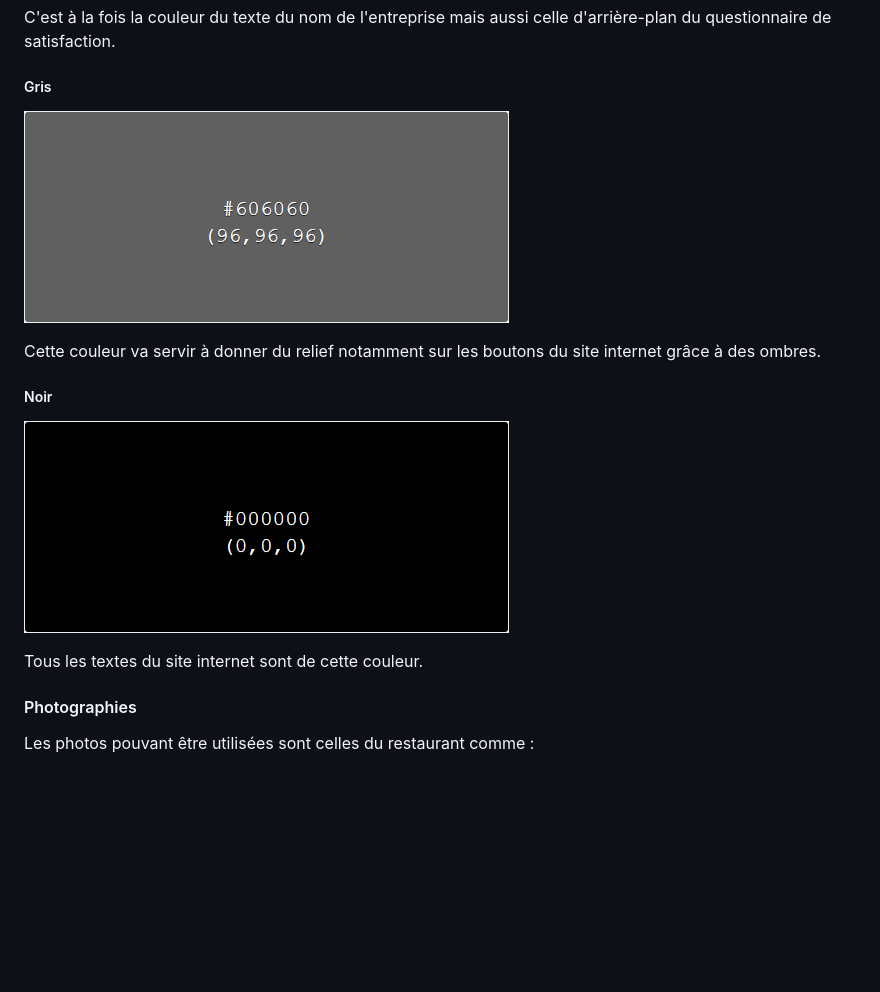
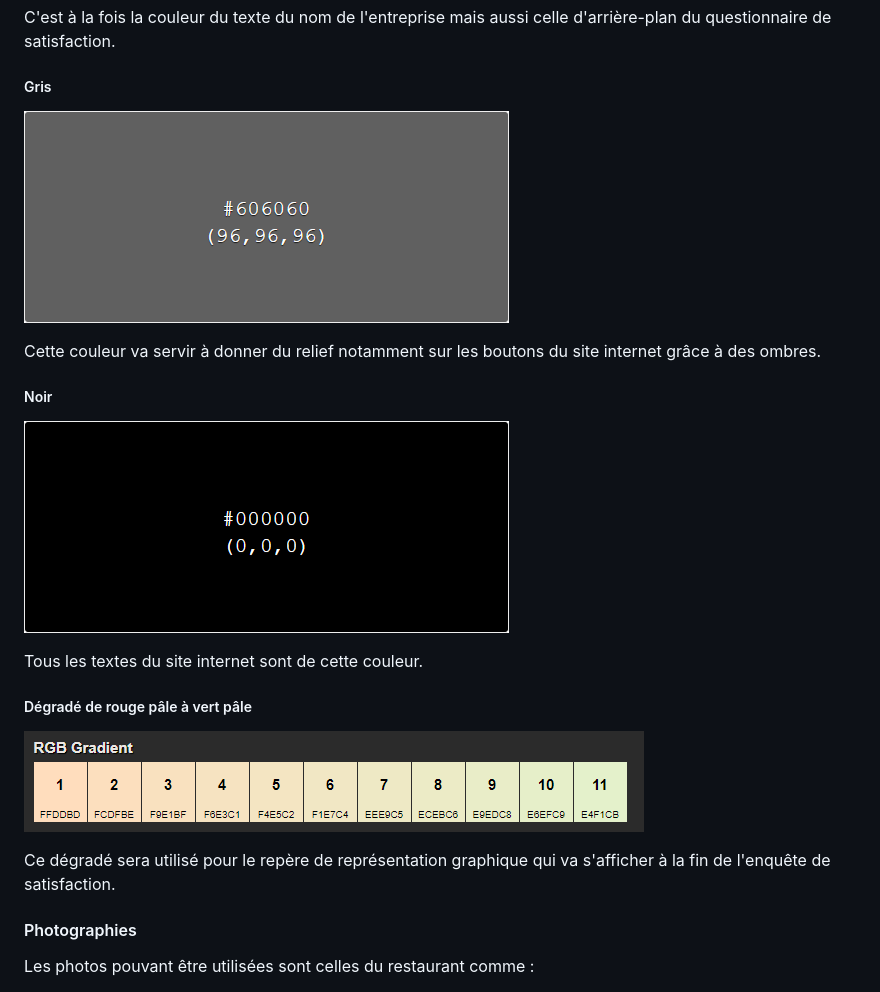
Before and after one commit to foo-d/satisfaction-survey, a Markdown page: readme.md, the part around one of its changes. Drawn GitHub-style; pictures changed too: img/chart.png (added); blank space fills up the shorter version.

Commit message:
master

```diff
--- a/readme.md
+++ b/readme.md
@@ -111,5 +111,10 @@ Cette couleur va servir à donner du relief notamment sur les boutons du site in
 
 Tous les textes du site internet sont de cette couleur.
+##### Dégradé de rouge pâle à vert pâle
+
+![chart](https://raw.githubusercontent.com/foo-d/satisfaction-survey/master/img/chart.png)
+
+Ce dégradé sera utilisé pour le repère de représentation graphique qui va s'afficher à la fin de l'enquête de satisfaction.
 #### Photographies
 Les photos pouvant être utilisées sont celles du restaurant comme :
 
```
Also changed, not shown: other parts of readme.md (+2 -2 lines), img/Web 1920 – 1.png, img/Web 1920 – 2.png, img/Web 1920 – 3.png.
